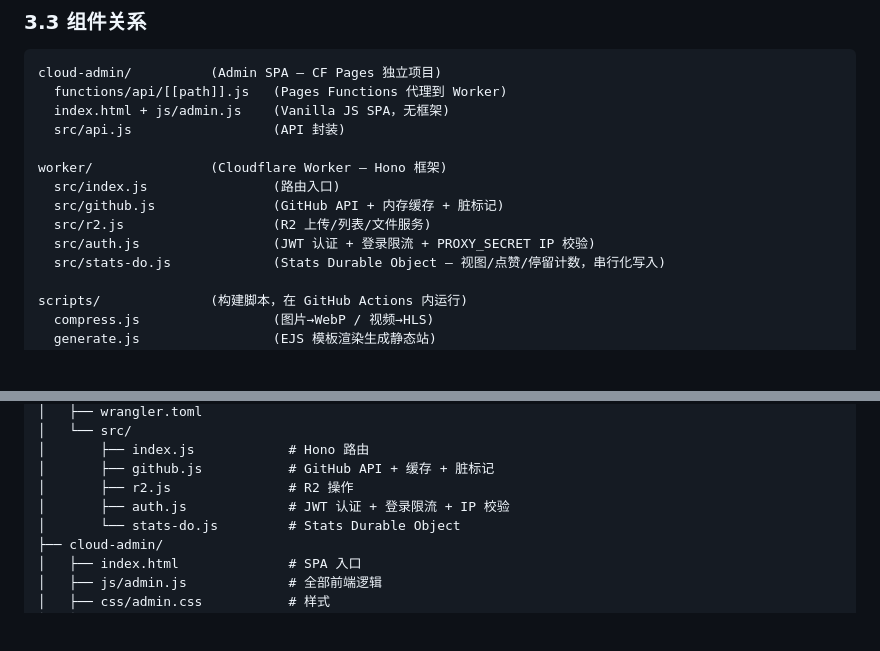
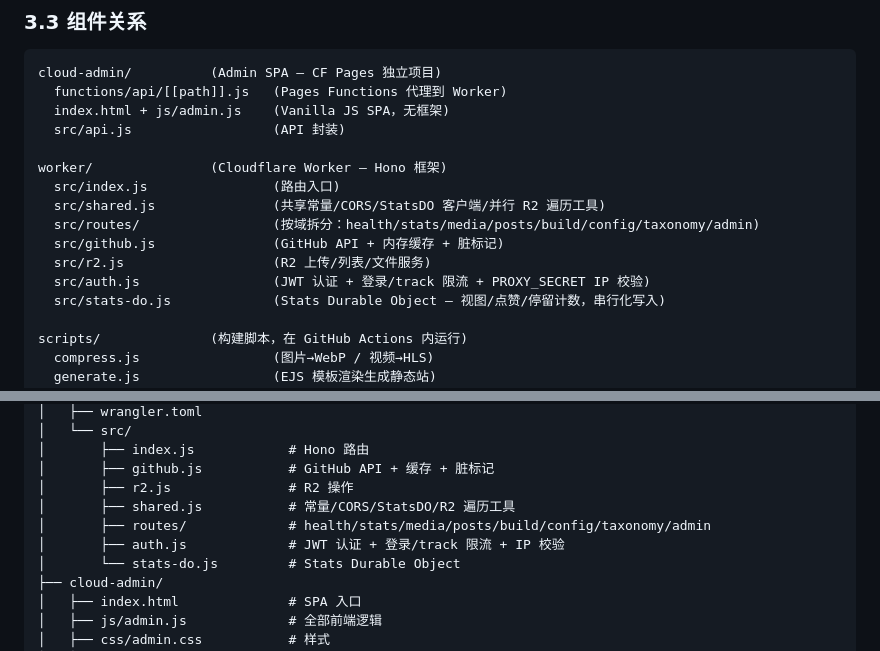
Before and after one commit to YupenBob/mosaic, a Markdown page: handover.md, 2 parts joined by grey strips. Drawn GitHub-style; blank space fills up the shorter version.

Commit message:
docs: sync worker module structure (shared.js + routes/) in handover

```diff
--- a/handover.md
+++ b/handover.md
@@ -64,9 +64,11 @@ cloud-admin/          (Admin SPA — CF Pages 独立项目)
 
 worker/               (Cloudflare Worker — Hono 框架)
   src/index.js                (路由入口)
+  src/shared.js               (共享常量/CORS/StatsDO 客户端/并行 R2 遍历工具)
+  src/routes/                 (按域拆分：health/stats/media/posts/build/config/taxonomy/admin)
   src/github.js               (GitHub API + 内存缓存 + 脏标记)
   src/r2.js                   (R2 上传/列表/文件服务)
-  src/auth.js                 (JWT 认证 + 登录限流 + PROXY_SECRET IP 校验)
+  src/auth.js                 (JWT 认证 + 登录/track 限流 + PROXY_SECRET IP 校验)
   src/stats-do.js             (Stats Durable Object — 视图/点赞/停留计数，串行化写入)
 
 scripts/              (构建脚本，在 GitHub Actions 内运行)
@@ -337,7 +339,9 @@ npx wrangler pages deploy . --project-name mosaic-admin --branch main
 │       ├── index.js            # Hono 路由
 │       ├── github.js           # GitHub API + 缓存 + 脏标记
 │       ├── r2.js               # R2 操作
-│       ├── auth.js             # JWT 认证 + 登录限流 + IP 校验
+│       ├── shared.js           # 常量/CORS/StatsDO/R2 遍历工具
+│       ├── routes/             # health/stats/media/posts/build/config/taxonomy/admin
+│       ├── auth.js             # JWT 认证 + 登录/track 限流 + IP 校验
 │       └── stats-do.js         # Stats Durable Object
 ├── cloud-admin/
 │   ├── index.html              # SPA 入口
```
